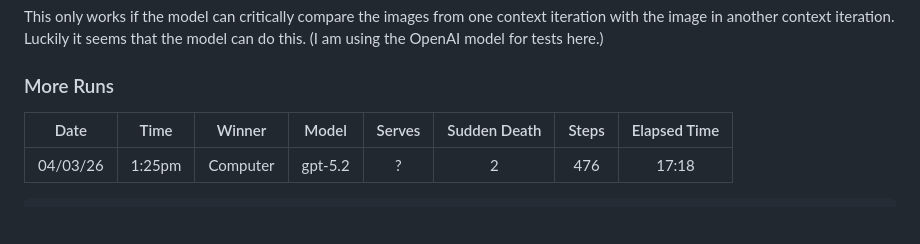
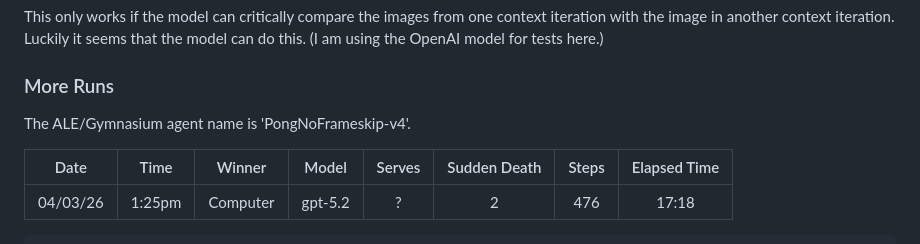
Before and after one commit to radiodee1/games-llm, a Markdown page: src/games/README_4_RUNS.md, the part around the change. GitHub-like rendering; blank space fills up the shorter version.

Commit message:
readme runs

```diff
--- a/src/games/README_4_RUNS.md
+++ b/src/games/README_4_RUNS.md
@@ -26,6 +26,8 @@ The difference here is small. On one hand you have 4 images and zero past contex
 This only works if the model can critically compare the images from one context iteration with the image in another context iteration. Luckily it seems that the model can do this. (I am using the OpenAI model for tests here.)
 
 ### More Runs
+
+The ALE/Gymnasium agent name is 'PongNoFrameskip-v4'.
 
 | Date | Time | Winner | Model | Serves | Sudden Death | Steps | Elapsed Time   |
 |:---:|:---:|:---:|:---:|:---:|:---:|:---:|:---:|
```
